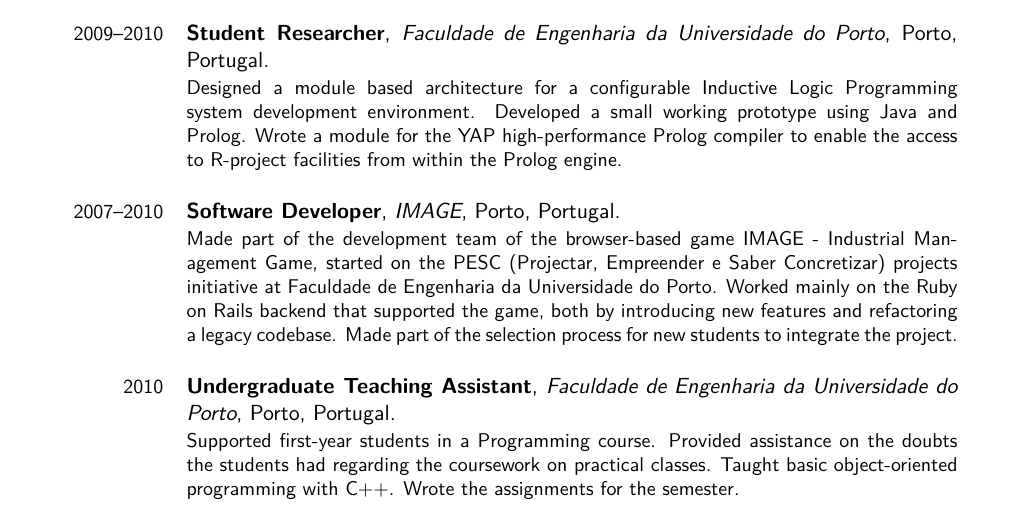
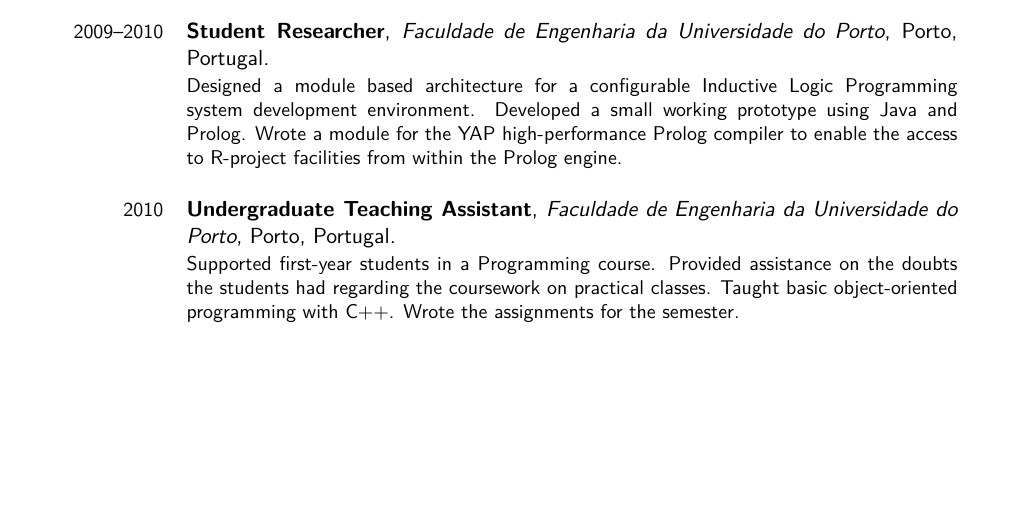
Before and after one commit to jcazevedo/cv, a LaTeX CV (cv.tex): part of page 1 of 4 before the commit and part of page 1 of 3 after it, cut so that both start at the same text, the shorter picture padded with empty space. Compiled offline with pdfLaTeX.

Commit message:
Remove IMAGE entry

```diff
--- a/cv.tex
+++ b/cv.tex
@@ -60,8 +60,6 @@
 
 \cventry{2009--2010}{Student Researcher}{Faculdade de Engenharia da Universidade do Porto}{Porto, Portugal}{}{Designed a module based architecture for a configurable Inductive Logic Programming system development environment. Developed a small working prototype using Java and Prolog. Wrote a module for the \href{http://www.dcc.fc.up.pt/~vsc/Yap/}{YAP} high-performance Prolog compiler to enable the access to \href{http://www.r-project.org/}{R-project} facilities from within the Prolog engine.\newline{}}
 
-\cventry{2007--2010}{Software Developer}{IMAGE}{Porto, Portugal}{}{Made part of the development team of the browser-based game IMAGE - Industrial Management Game, started on the PESC (Projectar, Empreender e Saber Concretizar) projects initiative at Faculdade de Engenharia da Universidade do Porto. Worked mainly on the Ruby on Rails backend that supported the game, both by introducing new features and refactoring a legacy codebase. Made part of the selection process for new students to integrate the project.\newline{}}
-
 \cventry{2010}{Undergraduate Teaching Assistant}{Faculdade de Engenharia da Universidade do Porto}{Porto, Portugal}{}{Supported first-year students in a Programming course. Provided assistance on the doubts the students had regarding the coursework on practical classes. Taught basic object-oriented programming with C++. Wrote the assignments for the semester.\newline{}}
 
 \cventry{2009}{Junior Engineer}{Critical Software, S.A.}{Coimbra, Portugal}{}{Developed a solution to support software reuse in the company's projects, unified with the current infrastructure regarding the version control systems and the intranet's information system. Worked mainly with Java, using the Stripes framework, and MSSQL.\newline{}}
```
